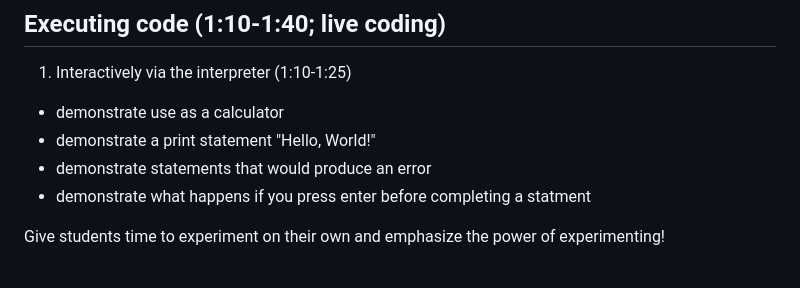
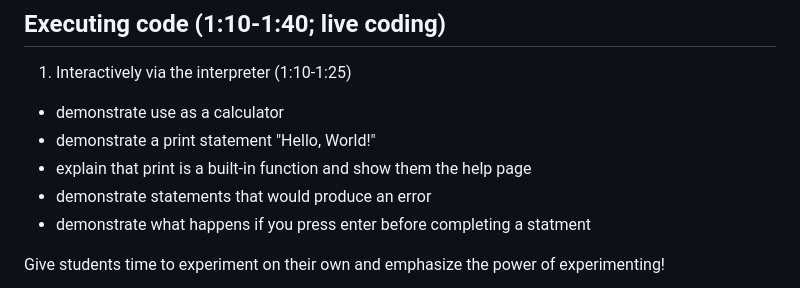
Before and after one commit to bxlab/cmdb-quantbio, a Markdown page: lectures/intro-python/index.md, the part around the change. Drawn GitHub-style.

```diff
--- a/lectures/intro-python/index.md
+++ b/lectures/intro-python/index.md
@@ -13,6 +13,7 @@
 1. Interactively via the interpreter (1:10-1:25)
 - demonstrate use as a calculator
 - demonstrate a print statement "Hello, World!"
+- explain that print is a built-in function and show them the help page
 - demonstrate statements that would produce an error
 - demonstrate what happens if you press enter before completing a statment
 
```
